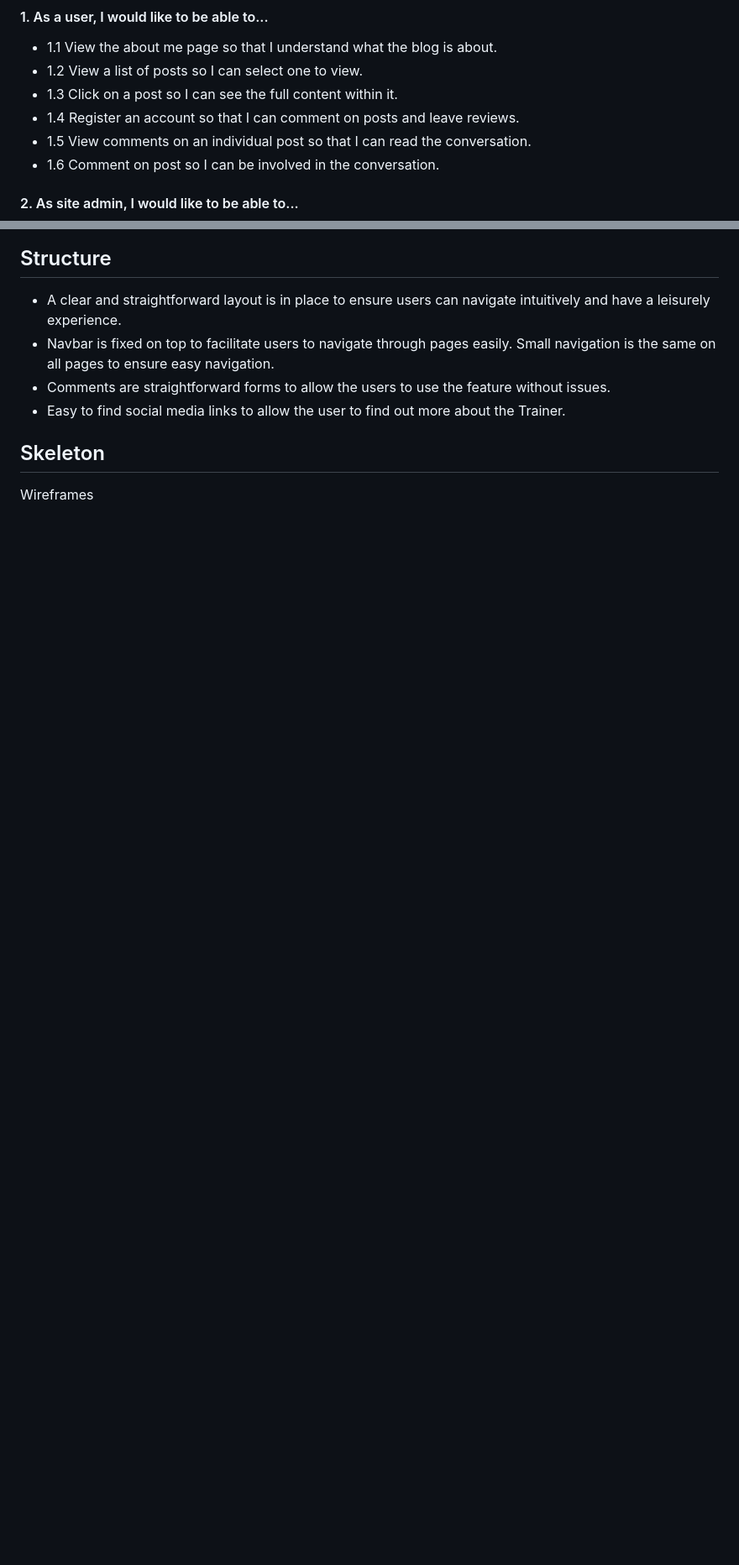
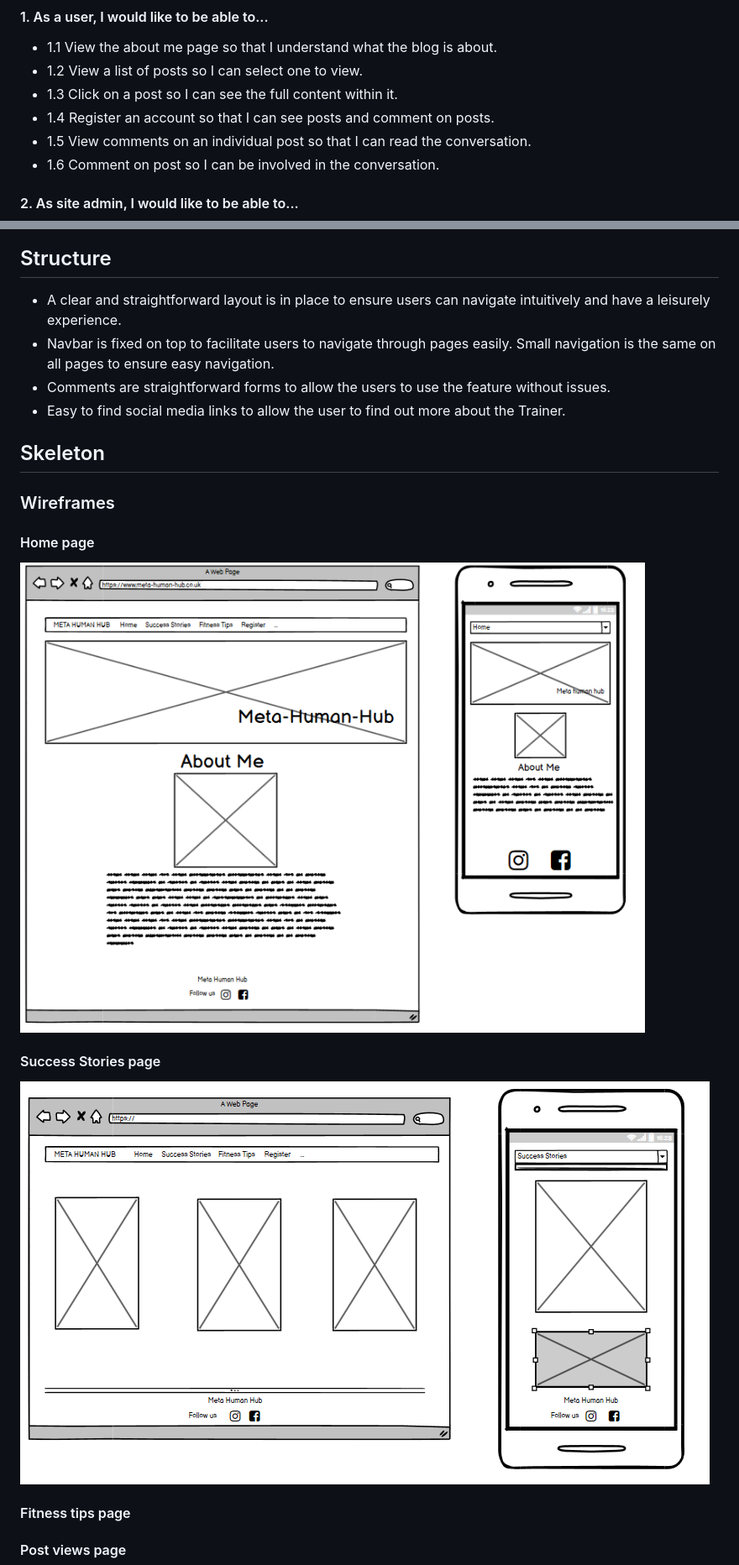
Before and after one commit to Code-Institute-Submissions/ak2489-meta-human-hub2_SepResub, a Markdown page: README.md, 2 parts joined by grey strips. Shown: that part at 84% size. Rendered like a GitHub page; pictures changed too: media/home-page.jpg (added), media/success-stories.jpg (added); blank space fills up the shorter version.

```diff
--- a/README.md
+++ b/README.md
@@ -16,7 +16,7 @@ This is the main marketing blog for Meta Human Hub. It is designed to be a platf
 - 1.1 View the about me page so that I understand what the blog is about.
 - 1.2 View a list of posts so I can select one to view.
 - 1.3 Click on a post so I can see the full content within it.
-- 1.4 Register an account so that I can comment on posts and leave reviews.
+- 1.4 Register an account so that I can see posts and comment on posts.
 - 1.5 View comments on an individual post so that I can read the conversation.
 - 1.6 Comment on post so I can be involved in the conversation.
 
@@ -63,4 +62,18 @@ Create a platform that allows the Trainer (admin) to advertise their skills to p
 
 ## Skeleton
 
-Wireframes
+### Wireframes
+#### Home page
+
+<img src="media/home-page.jpg">
+
+#### Success Stories page
+
+<img src="media/success-stories.jpg">
+
+#### Fitness tips page
+
+<im src="media/fitness-tips.jpg">
+
+#### Post views page
+
```
Also changed, not shown: other parts of README.md (+5 -1 lines), media/fitness-tips.jpg (added), media/post-views.jpg (added), media/register.jpg (added), 8 other files.
